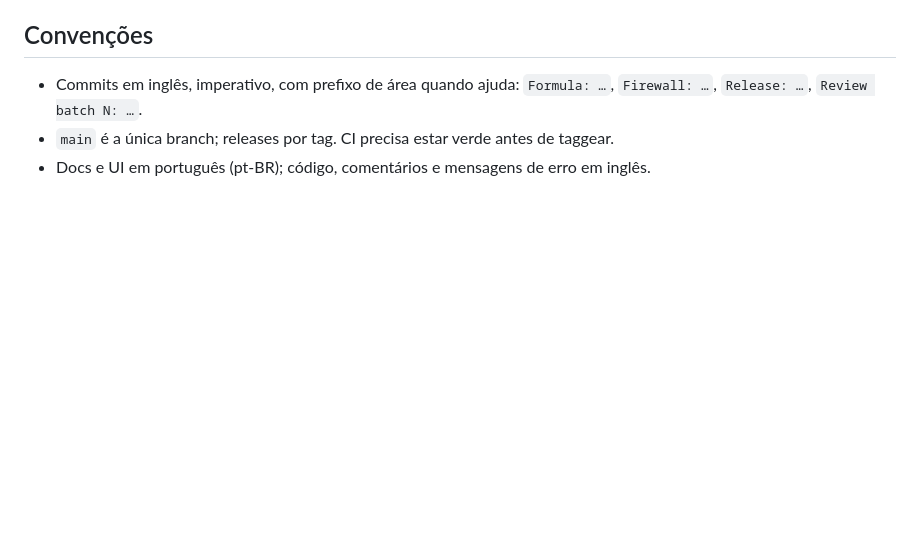
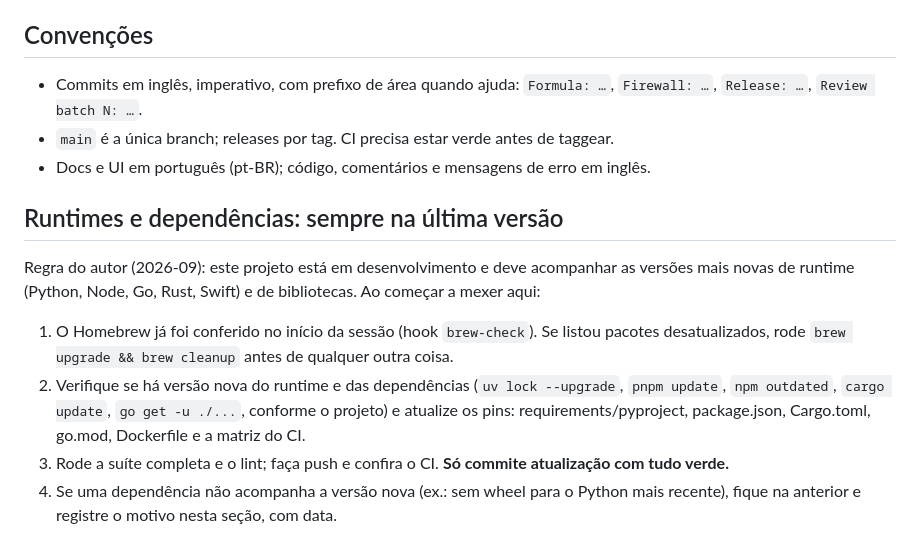
Before and after one commit to andre28abr/Peapod, a Markdown page: CLAUDE.md, the part around the change. GitHub-like rendering; blank space fills up the shorter version.

Commit message:
docs(CLAUDE.md): regra de runtimes e dependências sempre na última versão
Co-Authored-By: Claude Fable 5.1 <noreply@anthropic.com>

```diff
--- a/CLAUDE.md
+++ b/CLAUDE.md
@@ -67,3 +67,17 @@ Variáveis: `PEAPOD_BACKEND` (oci | apple | mock), `PEAPOD_REAP_TTL` (ex.: `30m`
 - Commits em inglês, imperativo, com prefixo de área quando ajuda: `Formula: …`, `Firewall: …`, `Release: …`, `Review batch N: …`.
 - `main` é a única branch; releases por tag. CI precisa estar verde antes de taggear.
 - Docs e UI em português (pt-BR); código, comentários e mensagens de erro em inglês.
+
+## Runtimes e dependências: sempre na última versão
+
+Regra do autor (2026-09): este projeto está em desenvolvimento e deve acompanhar as versões mais novas
+de runtime (Python, Node, Go, Rust, Swift) e de bibliotecas. Ao começar a mexer aqui:
+
+1. O Homebrew já foi conferido no início da sessão (hook `brew-check`). Se listou pacotes desatualizados,
+   rode `brew upgrade && brew cleanup` antes de qualquer outra coisa.
+2. Verifique se há versão nova do runtime e das dependências (`uv lock --upgrade`, `pnpm update`,
+   `npm outdated`, `cargo update`, `go get -u ./...`, conforme o projeto) e atualize os pins:
+   requirements/pyproject, package.json, Cargo.toml, go.mod, Dockerfile e a matriz do CI.
+3. Rode a suíte completa e o lint; faça push e confira o CI. **Só commite atualização com tudo verde.**
+4. Se uma dependência não acompanha a versão nova (ex.: sem wheel para o Python mais recente),
+   fique na anterior e registre o motivo nesta seção, com data.
```
